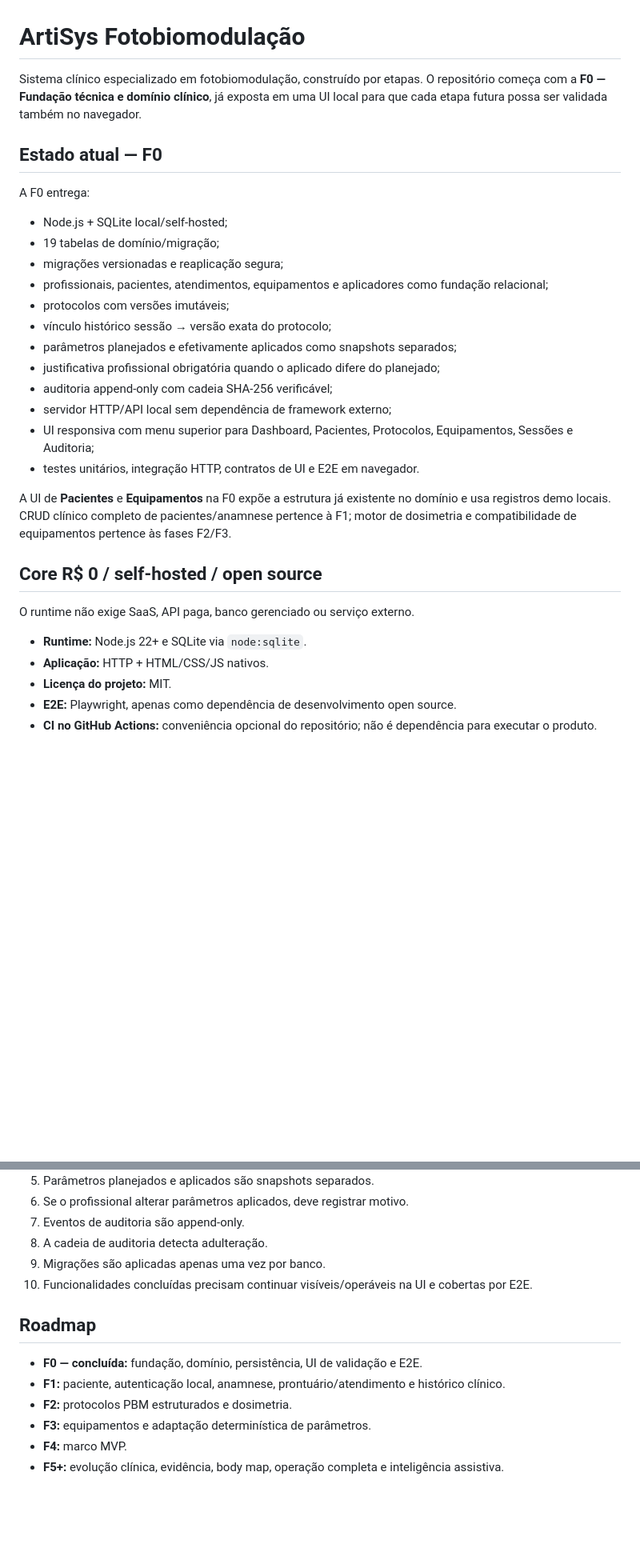
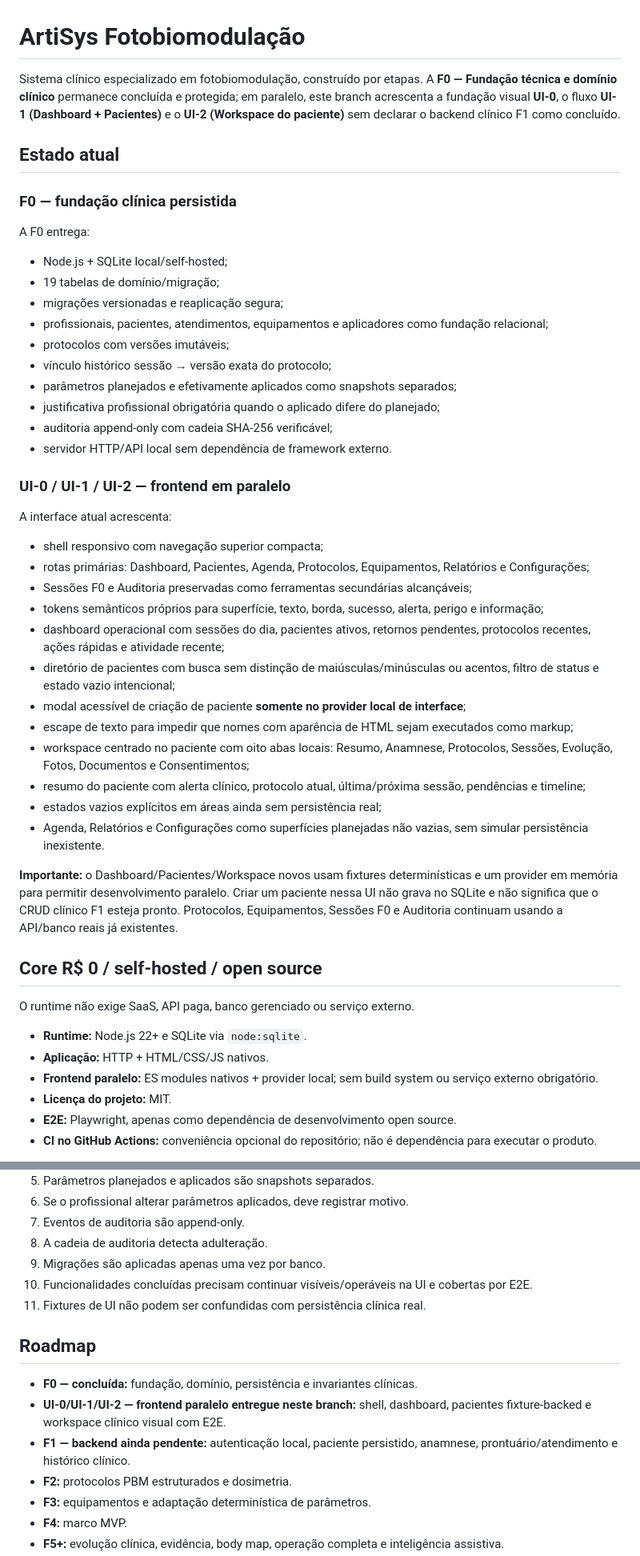
Before and after one commit to nutricionistaalmeidavh-spec/fotobiomodulacaosistema, a Markdown page: README.md, 2 parts joined by grey strips. Shown at 80% size. GitHub-like rendering; blank space fills up the shorter version.

```diff
--- a/README.md
+++ b/README.md
@@ -1,8 +1,10 @@
 # ArtiSys Fotobiomodulação
 
-Sistema clínico especializado em fotobiomodulação, construído por etapas. O repositório começa com a **F0 — Fundação técnica e domínio clínico**, já exposta em uma UI local para que cada etapa futura possa ser validada também no navegador.
+Sistema clínico especializado em fotobiomodulação, construído por etapas. A **F0 — Fundação técnica e domínio clínico** permanece concluída e protegida; em paralelo, este branch acrescenta a fundação visual **UI-0**, o fluxo **UI-1 (Dashboard + Pacientes)** e o **UI-2 (Workspace do paciente)** sem declarar o backend clínico F1 como concluído.
 
-## Estado atual — F0
+## Estado atual
+
+### F0 — fundação clínica persistida
 
 A F0 entrega:
 
@@ -15,11 +17,26 @@ A F0 entrega:
 - parâmetros planejados e efetivamente aplicados como snapshots separados;
 - justificativa profissional obrigatória quando o aplicado difere do planejado;
 - auditoria append-only com cadeia SHA-256 verificável;
-- servidor HTTP/API local sem dependência de framework externo;
-- UI responsiva com menu superior para Dashboard, Pacientes, Protocolos, Equipamentos, Sessões e Auditoria;
-- testes unitários, integração HTTP, contratos de UI e E2E em navegador.
+- servidor HTTP/API local sem dependência de framework externo.
 
-A UI de **Pacientes** e **Equipamentos** na F0 expõe a estrutura já existente no domínio e usa registros demo locais. CRUD clínico completo de pacientes/anamnese pertence à F1; motor de dosimetria e compatibilidade de equipamentos pertence às fases F2/F3.
+### UI-0 / UI-1 / UI-2 — frontend em paralelo
+
+A interface atual acrescenta:
+
+- shell responsivo com navegação superior compacta;
+- rotas primárias: Dashboard, Pacientes, Agenda, Protocolos, Equipamentos, Relatórios e Configurações;
+- Sessões F0 e Auditoria preservadas como ferramentas secundárias alcançáveis;
+- tokens semânticos próprios para superfície, texto, borda, sucesso, alerta, perigo e informação;
+- dashboard operacional com sessões do dia, pacientes ativos, retornos pendentes, protocolos recentes, ações rápidas e atividade recente;
+- diretório de pacientes com busca sem distinção de maiúsculas/minúsculas ou acentos, filtro de status e estado vazio intencional;
+- modal acessível de criação de paciente **somente no provider local de interface**;
+- escape de texto para impedir que nomes com aparência de HTML sejam executados como markup;
+- workspace centrado no paciente com oito abas locais: Resumo, Anamnese, Protocolos, Sessões, Evolução, Fotos, Documentos e Consentimentos;
+- resumo do paciente com alerta clínico, protocolo atual, última/próxima sessão, pendências e timeline;
+- estados vazios explícitos em áreas ainda sem persistência real;
+- Agenda, Relatórios e Configurações como superfícies planejadas não vazias, sem simular persistência inexistente.
+
+**Importante:** o Dashboard/Pacientes/Workspace novos usam fixtures determinísticas e um provider em memória para permitir desenvolvimento paralelo. Criar um paciente nessa UI não grava no SQLite e não significa que o CRUD clínico F1 esteja pronto. Protocolos, Equipamentos, Sessões F0 e Auditoria continuam usando a API/banco reais já existentes.
 
 ## Core R$ 0 / self-hosted / open source
 
@@ -27,6 +44,7 @@ O runtime não exige SaaS, API paga, banco gerenciado ou serviço externo.
 
 - **Runtime:** Node.js 22+ e SQLite via `node:sqlite`.
 - **Aplicação:** HTTP + HTML/CSS/JS nativos.
+- **Frontend paralelo:** ES modules nativos + provider local; sem build system ou serviço externo obrigatório.
 - **Licença do projeto:** MIT.
 - **E2E:** Playwright, apenas como dependência de desenvolvimento open source.
 - **CI no GitHub Actions:** conveniência opcional do repositório; não é dependência para executar o produto.
@@ -76,11 +103,13 @@ A suíte E2E verifica no navegador:
 8. A cadeia de auditoria detecta adulteração.
 9. Migrações são aplicadas apenas uma vez por banco.
 10. Funcionalidades concluídas precisam continuar visíveis/operáveis na UI e cobertas por E2E.
+11. Fixtures de UI não podem ser confundidas com persistência clínica real.
 
 ## Roadmap
 
-- **F0 — concluída:** fundação, domínio, persistência, UI de validação e E2E.
-- **F1:** paciente, autenticação local, anamnese, prontuário/atendimento e histórico clínico.
+- **F0 — concluída:** fundação, domínio, persistência e invariantes clínicas.
+- **UI-0/UI-1/UI-2 — frontend paralelo entregue neste branch:** shell, dashboard, pacientes fixture-backed e workspace clínico visual com E2E.
+- **F1 — backend ainda pendente:** autenticação local, paciente persistido, anamnese, prontuário/atendimento e histórico clínico.
 - **F2:** protocolos PBM estruturados e dosimetria.
 - **F3:** equipamentos e adaptação determinística de parâmetros.
 - **F4:** marco MVP.
```
Also changed, not shown: other parts of README.md (+17 -8 lines).
